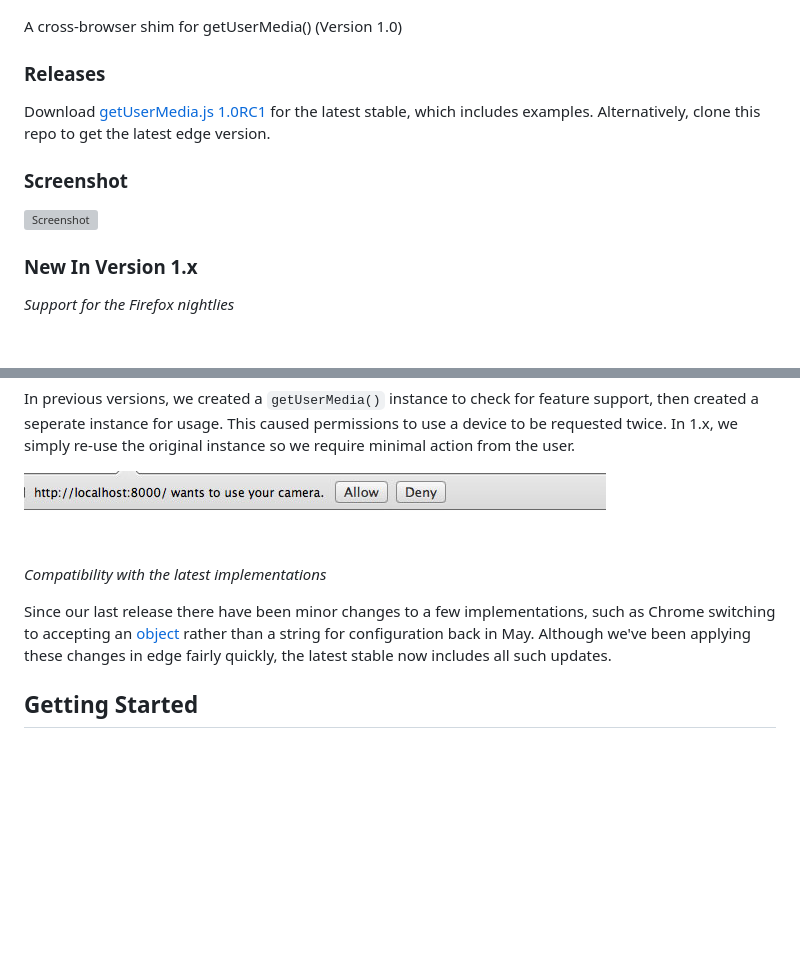
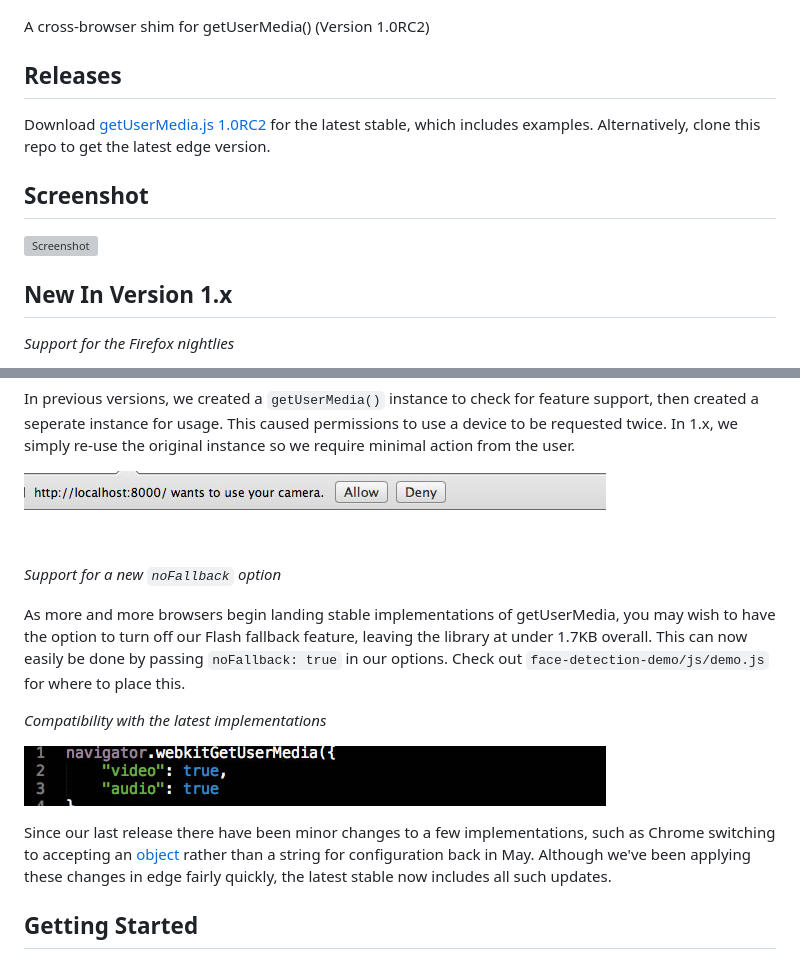
Before and after one commit to addyosmani/getUserMedia.js, a Markdown page: README.md, 2 parts joined by grey strips. GitHub-like rendering; pictures changed too: media/object.jpg (added); blank space fills up the shorter version; grey boxes are pictures that could not be loaded.

Commit message:
Adding in noFallback option, expanding readme.

```diff
--- a/README.md
+++ b/README.md
@@ -1,16 +1,16 @@
 ![getUserMedia.js!](https://github.com/addyosmani/getUserMedia.js/raw/master/media/logo.png)
 
-A cross-browser shim for getUserMedia() (Version 1.0)
+A cross-browser shim for getUserMedia() (Version 1.0RC2)
 
-### Releases
+## Releases
 
-Download [getUserMedia.js 1.0RC1](https://github.com/addyosmani/getUserMedia.js/zipball/v1.0rc) for the latest stable, which includes examples. Alternatively, clone this repo to get the latest edge version.
+Download [getUserMedia.js 1.0RC2](https://github.com/addyosmani/getUserMedia.js/zipball/v1.0rc2) for the latest stable, which includes examples. Alternatively, clone this repo to get the latest edge version.
 
-### Screenshot
+## Screenshot
 
 ![Screenshot](http://f.cl.ly/items/3U3m381z0J3L3a1S0o2Y/Screen%20Shot%202012-04-21%20at%2009.50.37.png)
 
-### New In Version 1.x
+## New In Version 1.x
 
 *Support for the Firefox nightlies*
 
@@ -24,9 +24,16 @@ In previous versions, we created a `getUserMedia()` instance to check for featur
 
 ![bars!](https://github.com/addyosmani/getUserMedia.js/raw/master/media/bars.jpg)
 
+*Support for a new `noFallback` option*
+
+As more and more browsers begin landing stable implementations of getUserMedia, you may wish to have the option to turn off our Flash fallback feature, leaving the library at under 1.7KB overall. This can now easily be done by passing `noFallback: true` in our options. Check out `face-detection-demo/js/demo.js` for where to place this.
+
 *Compatibility with the latest implementations*
 
+![object!](https://github.com/addyosmani/getUserMedia.js/raw/master/media/object.jpg)
+
 Since our last release there have been minor changes to a few implementations, such as Chrome switching to accepting an [object](https://plus.google.com/104758683354871067458/posts/GMNu6WTkPmp) rather than a string for configuration back in May. Although we've been applying these changes in edge fairly quickly, the latest stable now includes all such updates.
+
 
 ## Getting Started
 
```
Also changed, not shown: 4 other files.
